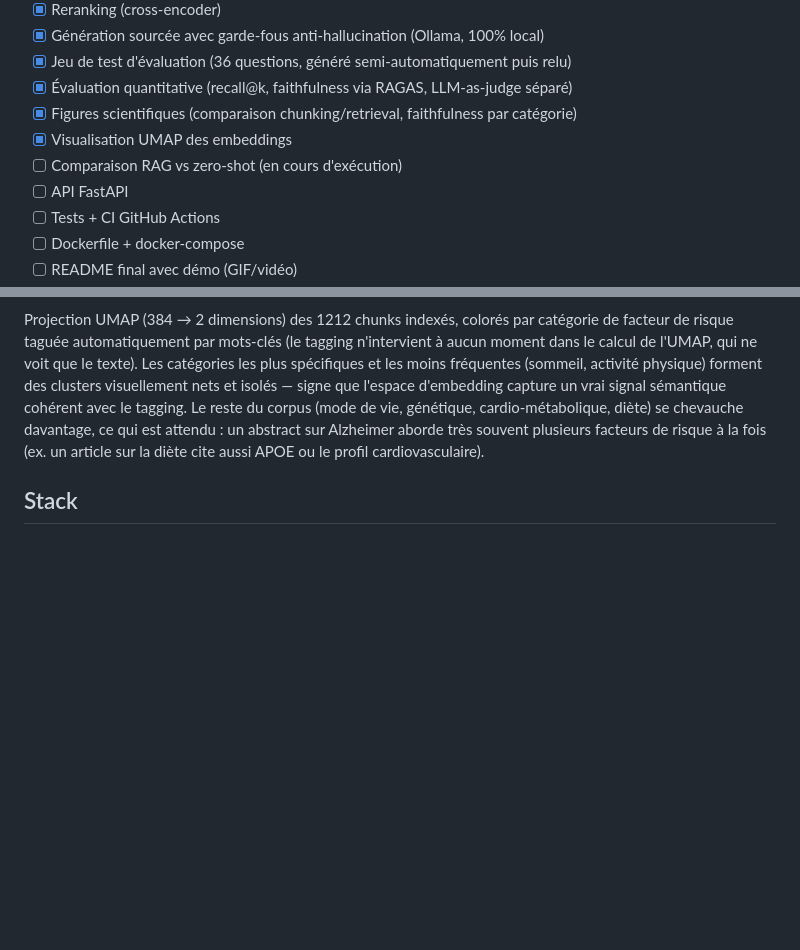
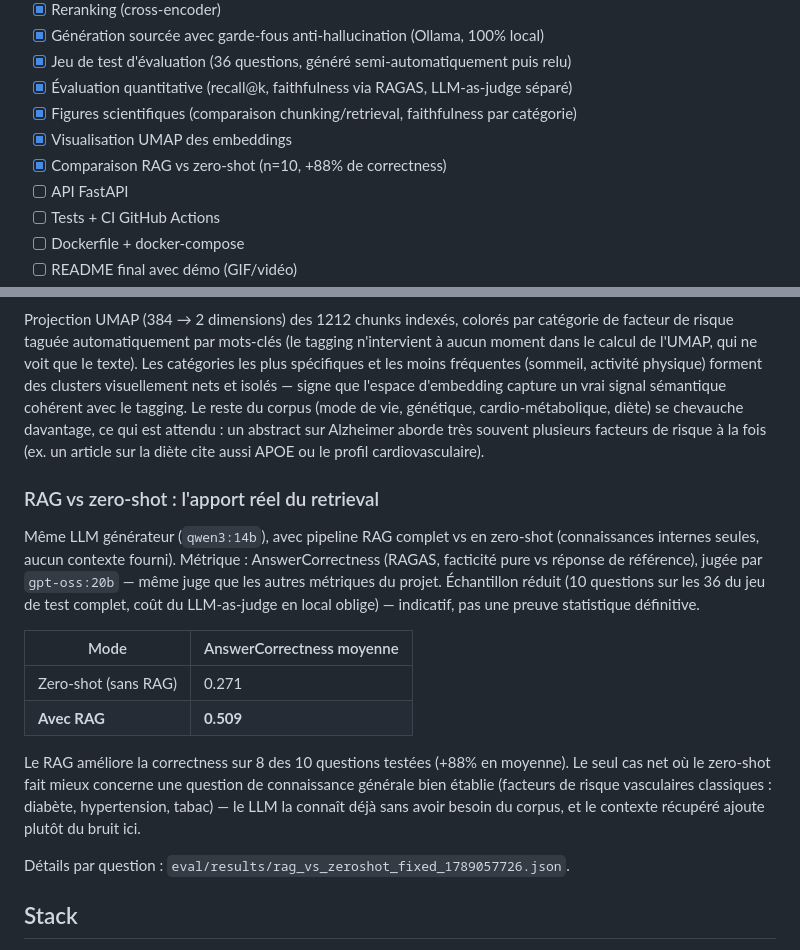
Before and after one commit to MaximeVigier/alzheimer-risk-rag, a Markdown page: README.md, 2 parts joined by grey strips. GitHub-like rendering; blank space fills up the shorter version.

Commit message:
README: section RAG vs zero-shot avec resultats chiffres

```diff
--- a/README.md
+++ b/README.md
@@ -21,7 +21,7 @@ Voir [`PLAN.md`](PLAN.md) pour la démarche complète (architecture, choix méth
 - [x] Évaluation quantitative (recall@k, faithfulness via RAGAS, LLM-as-judge séparé)
 - [x] Figures scientifiques (comparaison chunking/retrieval, faithfulness par catégorie)
 - [x] Visualisation UMAP des embeddings
-- [ ] Comparaison RAG vs zero-shot (en cours d'exécution)
+- [x] Comparaison RAG vs zero-shot (n=10, +88% de correctness)
 - [ ] API FastAPI
 - [ ] Tests + CI GitHub Actions
 - [ ] Dockerfile + docker-compose
@@ -97,6 +97,26 @@ abstract sur Alzheimer aborde très souvent plusieurs facteurs de risque à la f
 sur la diète cite aussi APOE ou le profil cardiovasculaire).
 
 
+### RAG vs zero-shot : l'apport réel du retrieval
+
+Même LLM générateur (`qwen3:14b`), avec pipeline RAG complet vs en zero-shot (connaissances
+internes seules, aucun contexte fourni). Métrique : AnswerCorrectness (RAGAS, facticité pure vs
+réponse de référence), jugée par `gpt-oss:20b` — même juge que les autres métriques du projet.
+Échantillon réduit (10 questions sur les 36 du jeu de test complet, coût du LLM-as-judge en local
+oblige) — indicatif, pas une preuve statistique définitive.
+
+| Mode | AnswerCorrectness moyenne |
+|---|---|
+| Zero-shot (sans RAG) | 0.271 |
+| **Avec RAG** | **0.509** |
+
+Le RAG améliore la correctness sur 8 des 10 questions testées (+88% en moyenne). Le seul cas net
+où le zero-shot fait mieux concerne une question de connaissance générale bien établie (facteurs
+de risque vasculaires classiques : diabète, hypertension, tabac) — le LLM la connaît déjà sans
+avoir besoin du corpus, et le contexte récupéré ajoute plutôt du bruit ici.
+
+Détails par question : `eval/results/rag_vs_zeroshot_fixed_1789057726.json`.
+
 ## Stack
 Python · Ollama (LLM + embeddings, local) · ChromaDB · rank_bm25 · sentence-transformers
 (reranking) · RAGAS (évaluation) · FastAPI · Streamlit (à venir)
```
